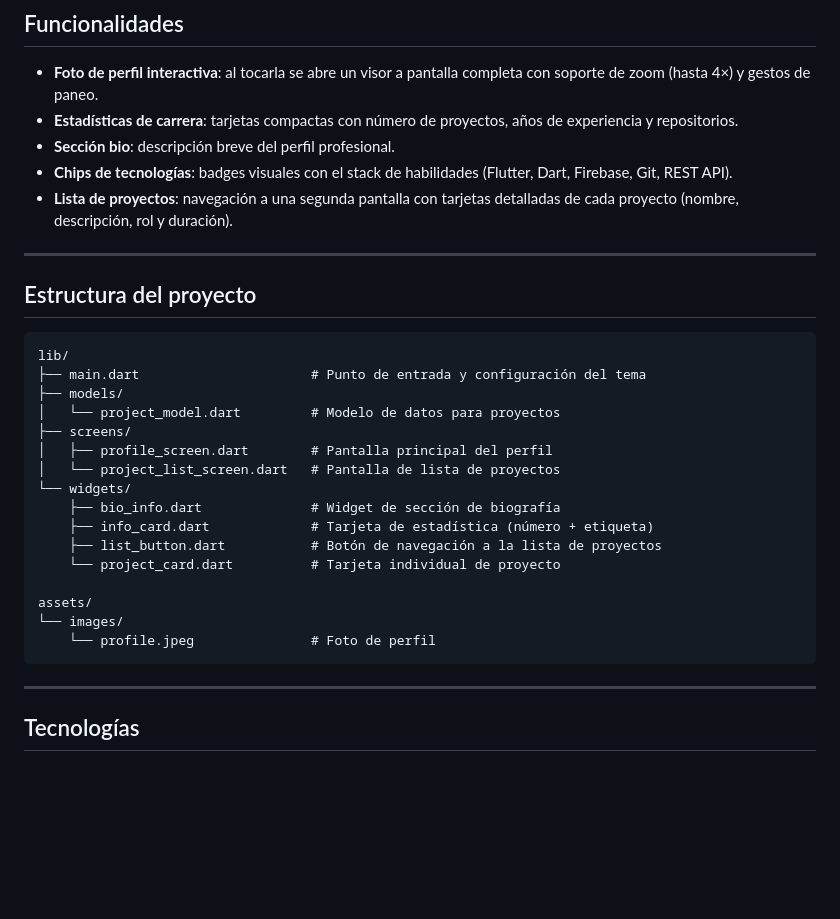
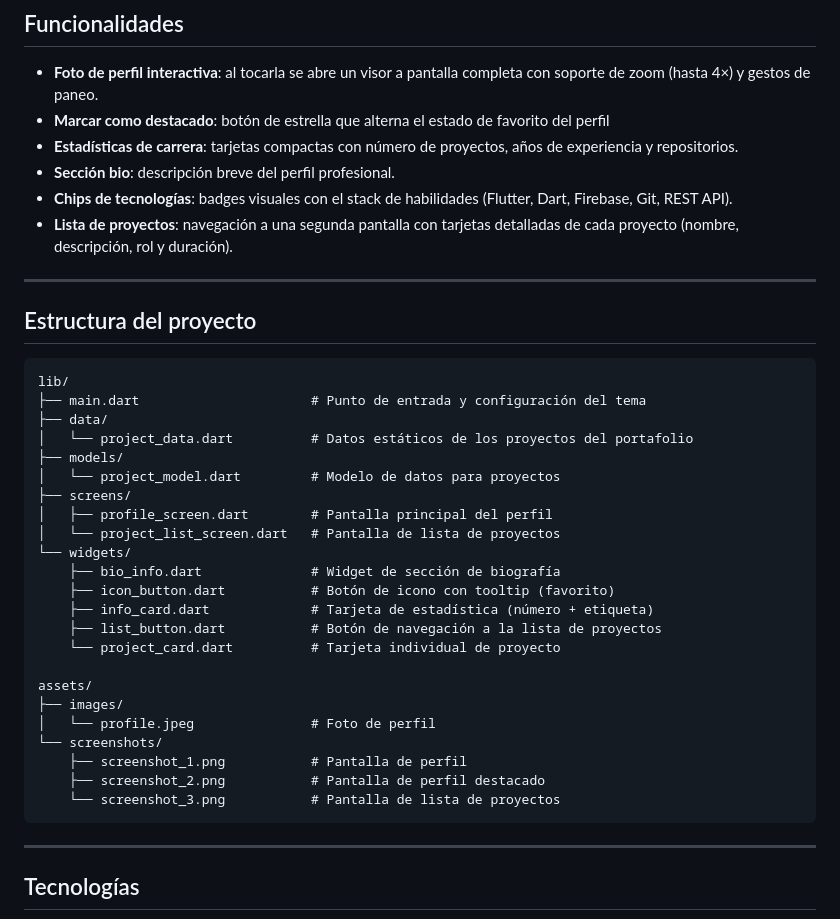
Before and after one commit to slorduy/mi-perfil-dev, a Markdown page: README.md, the part around the change. Drawn GitHub-style; blank space fills up the shorter version.

Commit message:
fix: update readme file

````diff
--- a/README.md
+++ b/README.md
@@ -15,6 +15,7 @@ Aplicación Flutter de perfil profesional para desarrolladores. Funciona como un
 ## Funcionalidades
 
 - **Foto de perfil interactiva**: al tocarla se abre un visor a pantalla completa con soporte de zoom (hasta 4×) y gestos de paneo.
+- **Marcar como destacado**: botón de estrella que alterna el estado de favorito del perfil
 - **Estadísticas de carrera**: tarjetas compactas con número de proyectos, años de experiencia y repositorios.
 - **Sección bio**: descripción breve del perfil profesional.
 - **Chips de tecnologías**: badges visuales con el stack de habilidades (Flutter, Dart, Firebase, Git, REST API).
@@ -27,6 +28,8 @@ Aplicación Flutter de perfil profesional para desarrolladores. Funciona como un
 ```
 lib/
 ├── main.dart                      # Punto de entrada y configuración del tema
+├── data/
+│   └── project_data.dart          # Datos estáticos de los proyectos del portafolio
 ├── models/
 │   └── project_model.dart         # Modelo de datos para proyectos
 ├── screens/
@@ -34,13 +37,18 @@ lib/
 │   └── project_list_screen.dart   # Pantalla de lista de proyectos
 └── widgets/
     ├── bio_info.dart              # Widget de sección de biografía
+    ├── icon_button.dart           # Botón de icono con tooltip (favorito)
     ├── info_card.dart             # Tarjeta de estadística (número + etiqueta)
     ├── list_button.dart           # Botón de navegación a la lista de proyectos
     └── project_card.dart          # Tarjeta individual de proyecto
 
 assets/
-└── images/
-    └── profile.jpeg               # Foto de perfil
+├── images/
+│   └── profile.jpeg               # Foto de perfil
+└── screenshots/
+    ├── screenshot_1.png           # Pantalla de perfil
+    ├── screenshot_2.png           # Pantalla de perfil destacado
+    └── screenshot_3.png           # Pantalla de lista de proyectos
 ```
 
 ---
````
